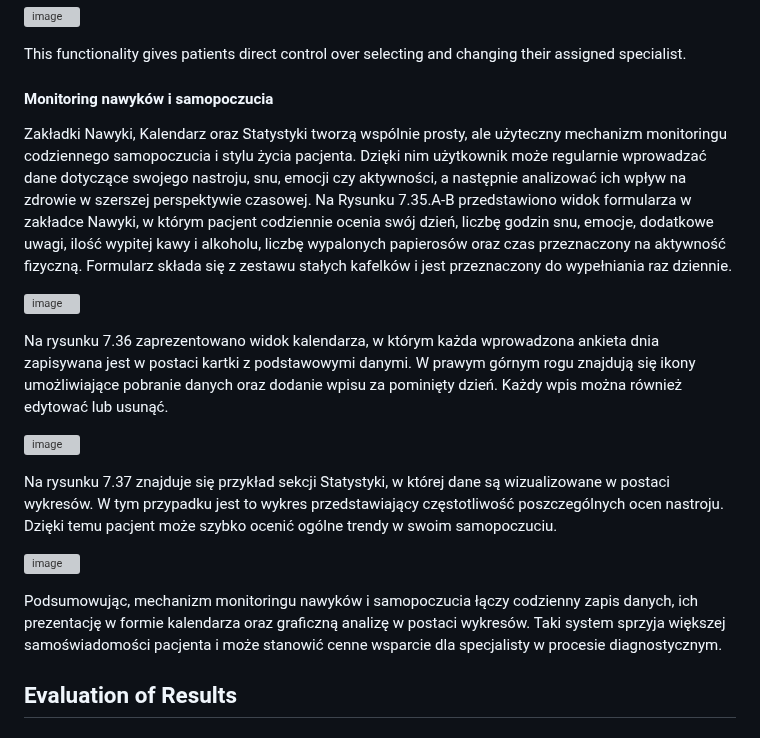
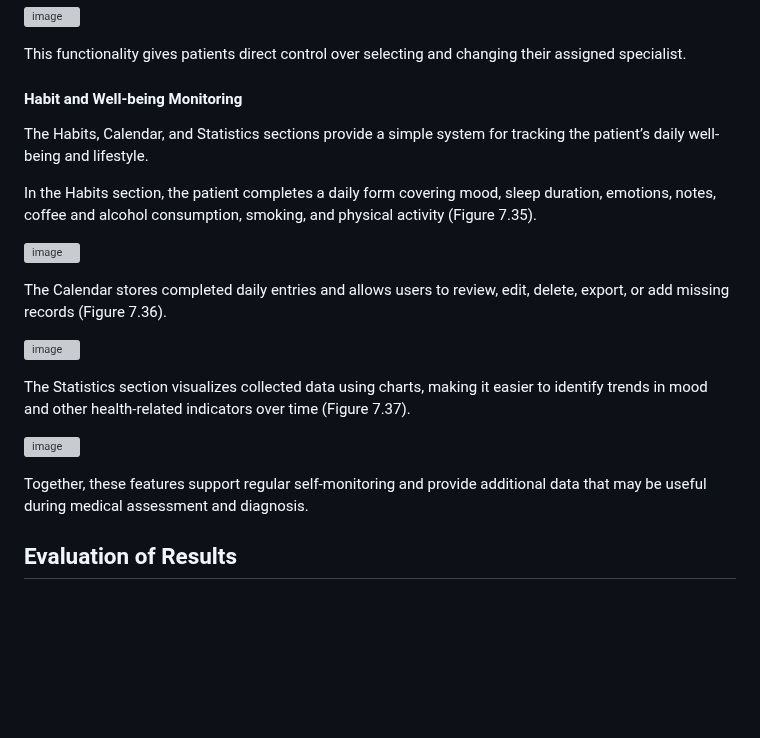
Before and after one commit to Zyla00/diagnostic-support-application, a Markdown page: README.md, the part around the change. Rendered like a GitHub page; blank space fills up the shorter version; grey boxes are pictures that could not be loaded.

```diff
--- a/README.md
+++ b/README.md
@@ -327,44 +327,29 @@ After resignation, the system displays a notification and updates the patient’
 
 This functionality gives patients direct control over selecting and changing their assigned specialist.
 
-#### Monitoring nawyków i samopoczucia
+#### Habit and Well-being Monitoring
 
-Zakładki Nawyki, Kalendarz oraz Statystyki tworzą wspólnie prosty, ale użyteczny
-mechanizm monitoringu codziennego samopoczucia i stylu życia pacjenta. Dzięki nim
-użytkownik może regularnie wprowadzać dane dotyczące swojego nastroju, snu, emocji czy
-aktywności, a następnie analizować ich wpływ na zdrowie w szerszej perspektywie czasowej.
-Na Rysunku 7.35.A-B przedstawiono widok formularza w zakładce Nawyki, w którym pacjent
-codziennie ocenia swój dzień, liczbę godzin snu, emocje, dodatkowe uwagi, ilość wypitej kawy
-i alkoholu, liczbę wypalonych papierosów oraz czas przeznaczony na aktywność fizyczną.
-Formularz składa się z zestawu stałych kafelków i jest przeznaczony do wypełniania raz
-dziennie.
+The Habits, Calendar, and Statistics sections provide a simple system for tracking the patient’s daily well-being and lifestyle.
+
+In the Habits section, the patient completes a daily form covering mood, sleep duration, emotions, notes, coffee and alcohol consumption, smoking, and physical activity (Figure 7.35).
 
 <p>
 <img width="506" height="566" alt="image" src="https://github.com/user-attachments/assets/49282702-edb8-421d-94ea-20468b7e3545" />
 </p>
 
-Na rysunku 7.36 zaprezentowano widok kalendarza, w którym każda wprowadzona ankieta
-dnia zapisywana jest w postaci kartki z podstawowymi danymi. W prawym górnym rogu
-znajdują się ikony umożliwiające pobranie danych oraz dodanie wpisu za pominięty dzień.
-Każdy wpis można również edytować lub usunąć.
+The Calendar stores completed daily entries and allows users to review, edit, delete, export, or add missing records (Figure 7.36).
 
 <p>
 <img width="506" height="284" alt="image" src="https://github.com/user-attachments/assets/56f8ab7a-47ee-4ef2-b223-2bcd33879135" />
 </p>
 
-Na rysunku 7.37 znajduje się przykład sekcji Statystyki, w której dane są wizualizowane
-w postaci wykresów. W tym przypadku jest to wykres przedstawiający częstotliwość
-poszczególnych ocen nastroju. Dzięki temu pacjent może szybko ocenić ogólne trendy
-w swoim samopoczuciu.
+The Statistics section visualizes collected data using charts, making it easier to identify trends in mood and other health-related indicators over time (Figure 7.37).
 
 <p>
 <img width="506" height="330" alt="image" src="https://github.com/user-attachments/assets/c8268b8d-c4f1-460d-99bc-65f502ef2202" />
 </p>
 
-Podsumowując, mechanizm monitoringu nawyków i samopoczucia łączy codzienny zapis
-danych, ich prezentację w formie kalendarza oraz graficzną analizę w postaci wykresów. Taki
-system sprzyja większej samoświadomości pacjenta i może stanowić cenne wsparcie dla
-specjalisty w procesie diagnostycznym.
+Together, these features support regular self-monitoring and provide additional data that may be useful during medical assessment and diagnosis.
 
 ## Evaluation of Results
 
```
